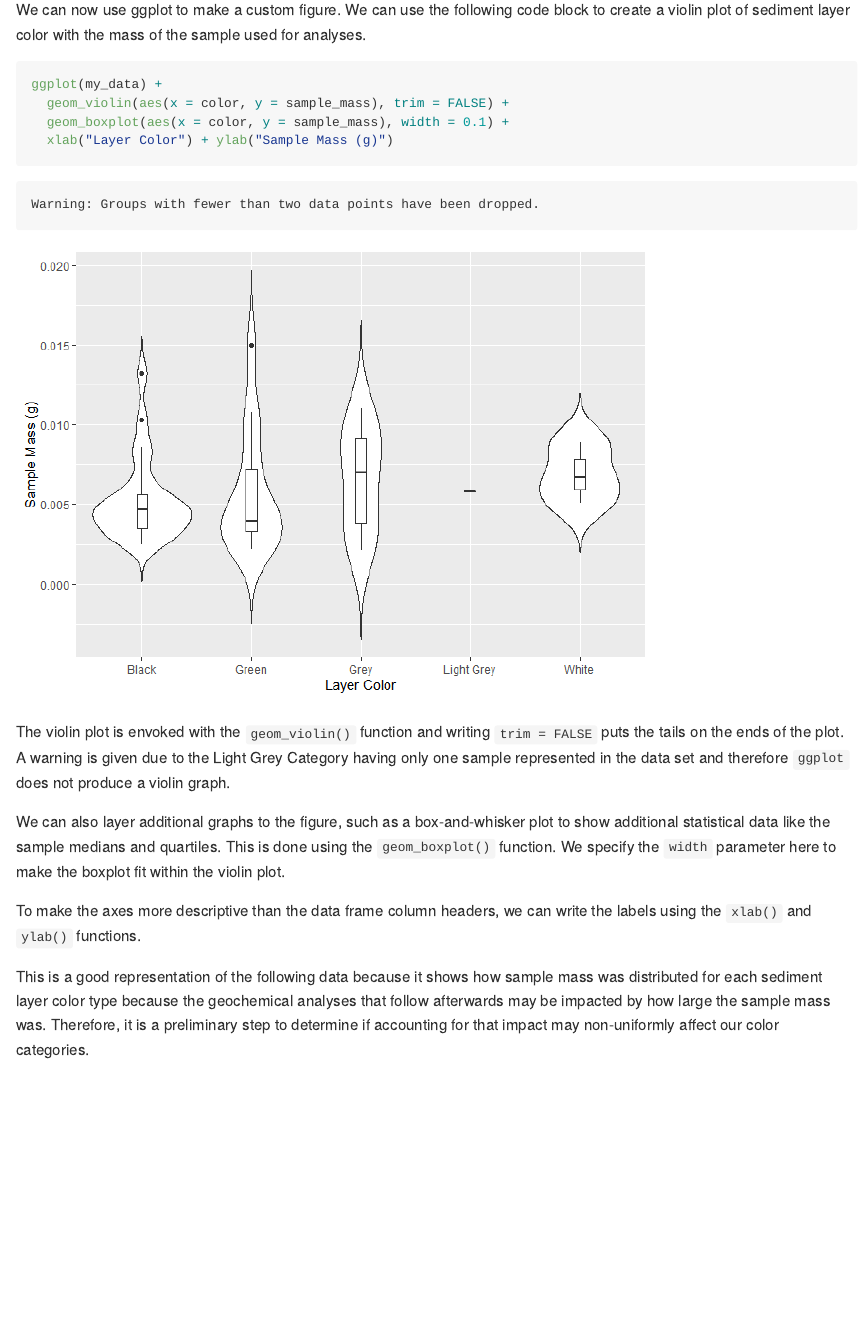
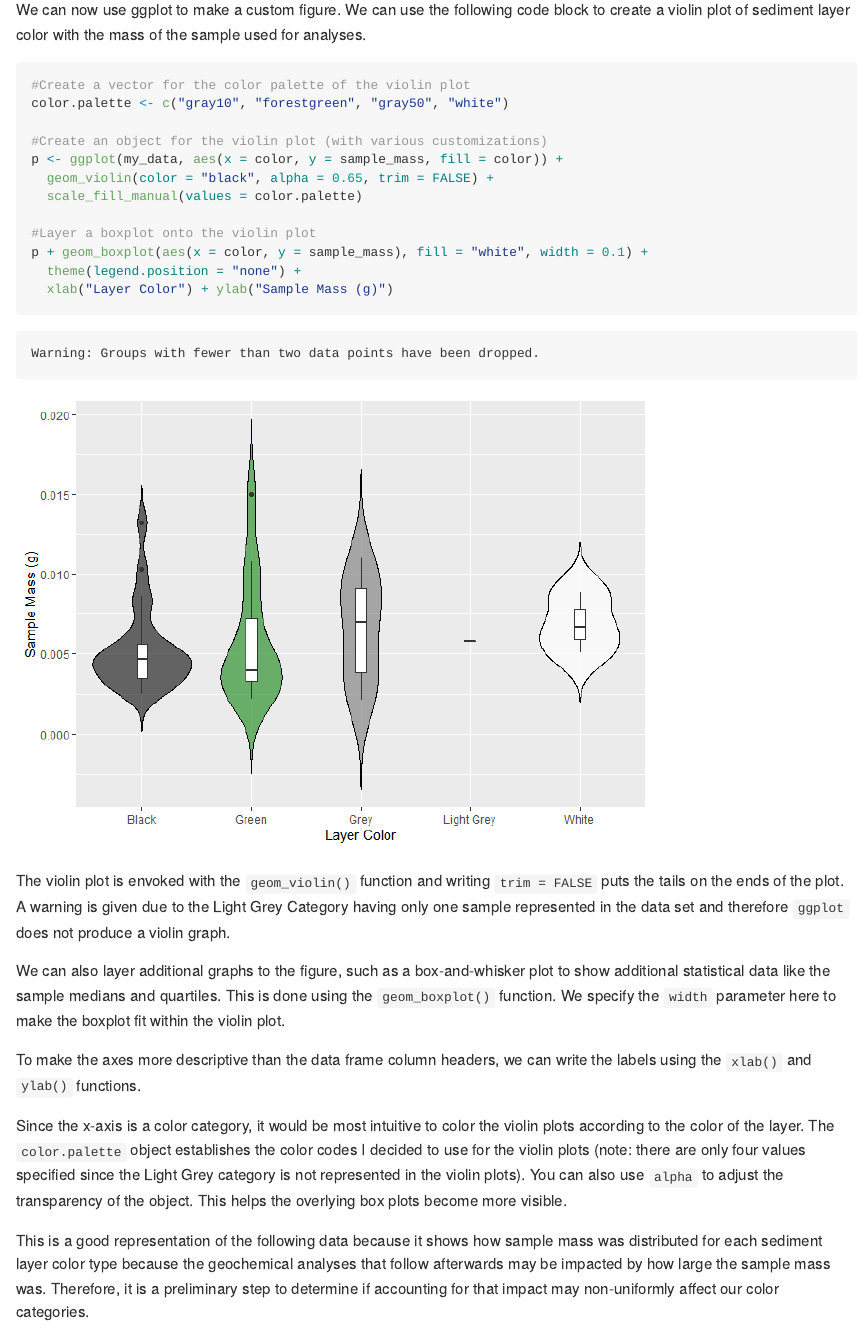
Before and after one commit to biogeojake/GEOL_590, a Quarto document (hmk/hmk_04/hmk_04.qmd): the page in a window 1100 px wide, from 610 px down before the commit and from 350 px down after it, so that both start at the same text. The pictures show the output file hmk/hmk_04/hmk_04.md that the author committed with the source, drawn offline in the style of GitHub.

Commit message:
biogeojake - Improved plots to include color

````diff
--- a/hmk/hmk_04/hmk_04.qmd
+++ b/hmk/hmk_04/hmk_04.qmd
@@ -20,9 +17,17 @@ my_data <- read_csv('iron_raw_data_04.csv')
 We can now use ggplot to make a custom figure. We can use the following code block to create a violin plot of sediment layer color with the mass of the sample used for analyses.
 
 ```{r}
-ggplot(my_data) +
-  geom_violin(aes(x = color, y = sample_mass), trim = FALSE) +
-  geom_boxplot(aes(x = color, y = sample_mass), width = 0.1) +
+#Create a vector for the color palette of the violin plot
+color.palette <- c("gray10", "forestgreen", "gray50", "white")
+
+#Create an object for the violin plot (with various customizations)
+p <- ggplot(my_data, aes(x = color, y = sample_mass, fill = color)) +
+  geom_violin(color = "black", alpha = 0.65, trim = FALSE) +
+  scale_fill_manual(values = color.palette)
+
+#Layer a boxplot onto the violin plot
+p + geom_boxplot(aes(x = color, y = sample_mass), fill = "white", width = 0.1) +
+  theme(legend.position = "none") +
   xlab("Layer Color") + ylab("Sample Mass (g)")
 ```
 
@@ -32,4 +37,6 @@ We can also layer additional graphs to the figure, such as a box-and-whisker plo
 
 To make the axes more descriptive than the data frame column headers, we can write the labels using the `xlab()` and `ylab()` functions.
 
+Since the x-axis is a color category, it would be most intuitive to color the violin plots according to the color of the layer. The `color.palette` object establishes the color codes I decided to use for the violin plots (note: there are only four values specified since the Light Grey category is not represented in the violin plots). You can also use `alpha` to adjust the transparency of the object. This helps the overlying box plots become more visible.
+
 This is a good representation of the following data because it shows how sample mass was distributed for each sediment layer color type because the geochemical analyses that follow afterwards may be impacted by how large the sample mass was. Therefore, it is a preliminary step to determine if accounting for that impact may non-uniformly affect our color categories.
````
Also changed, not shown: hmk/hmk_04/hmk_04.md, hmk/hmk_04/hmk_04_files/figure-gfm/unnamed-chunk-2-1.png (added), hmk/hmk_04/hmk_04.qmd (3 more changed lines).
